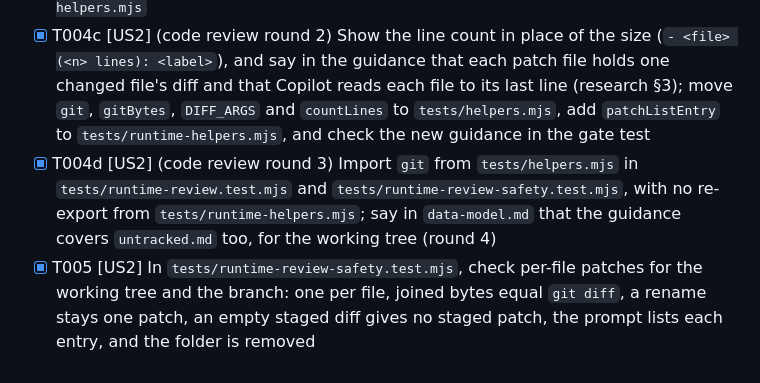
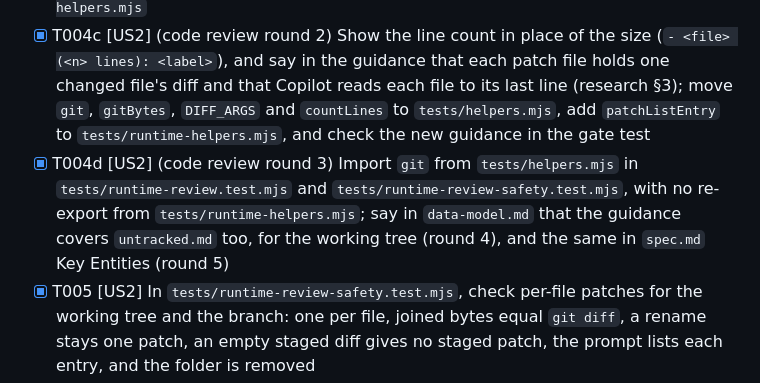
Before and after one commit to tmathura/copilot-plugin-cc, a Markdown page: specs/108-copilot-reviews-whole-diff/tasks.md, the part around the change. Rendered like a GitHub page.

```diff
--- a/specs/108-copilot-reviews-whole-diff/tasks.md
+++ b/specs/108-copilot-reviews-whole-diff/tasks.md
@@ -38,7 +38,7 @@ description: "Tasks for #108: give Copilot reviews the whole diff of a large cha
 - [x] T004 [US2] In `plugins/copilot/scripts/lib/git.mjs`, make `writeReviewPatches` read each diff file as bytes and split it at the split points of research §2 into numbered patches, and return `{ file, label }` entries; change the self-collect guidance (contracts/review-input.md). In `plugins/copilot/scripts/copilot-companion.mjs`, list each entry as `- <file>: <label>` in `withReviewPatches`
 - [x] T004b [US2] (code review round 1) Give each entry its size in bytes, show it in the list as `- <file> (<bytes> bytes): <label>`, and ask Copilot in the guidance to read each file to its end, in line ranges where needed (research §3); compare header bytes in place in `startsPatch`; share `gitBytes` and `DIFF_ARGS` from `tests/runtime-helpers.mjs`
 - [x] T004c [US2] (code review round 2) Show the line count in place of the size (`- <file> (<n> lines): <label>`), and say in the guidance that each patch file holds one changed file's diff and that Copilot reads each file to its last line (research §3); move `git`, `gitBytes`, `DIFF_ARGS` and `countLines` to `tests/helpers.mjs`, add `patchListEntry` to `tests/runtime-helpers.mjs`, and check the new guidance in the gate test
-- [x] T004d [US2] (code review round 3) Import `git` from `tests/helpers.mjs` in `tests/runtime-review.test.mjs` and `tests/runtime-review-safety.test.mjs`, with no re-export from `tests/runtime-helpers.mjs`; say in `data-model.md` that the guidance covers `untracked.md` too, for the working tree (round 4)
+- [x] T004d [US2] (code review round 3) Import `git` from `tests/helpers.mjs` in `tests/runtime-review.test.mjs` and `tests/runtime-review-safety.test.mjs`, with no re-export from `tests/runtime-helpers.mjs`; say in `data-model.md` that the guidance covers `untracked.md` too, for the working tree (round 4), and the same in `spec.md` Key Entities (round 5)
 - [x] T005 [US2] In `tests/runtime-review-safety.test.mjs`, check per-file patches for the working tree and the branch: one per file, joined bytes equal `git diff`, a rename stays one patch, an empty staged diff gives no staged patch, the prompt lists each entry, and the folder is removed
 - [x] T005b [US2] In `tests/git.test.mjs`, check `writeReviewPatches` directly: a branch with a changed submodule (its `Submodule` line and each inner diff are separate patches) and an ordinary file after it (its own patch), a working tree whose submodule has modified content (its `Submodule` line is its own patch), a binary file, CRLF content and a file with no newline at its end gives joined bytes equal to `git diff`; 1000 changed files give names with 4 digits that sort in diff order; a patch file that exists already makes it throw. In `tests/runtime-review-safety.test.mjs`, a write failure makes the review fail before Copilot starts and removes the folder
 - [x] T006 [US2] In `tests/runtime-hooks.test.mjs` and `tests/runtime-helpers.mjs`, make the gate's large-diff fixture exceed 256 KB, and check its per-file patches and the folder removal after success, failure and a stop signal
```
Also changed, not shown: specs/108-copilot-reviews-whole-diff/spec.md (+1 -1 lines).
